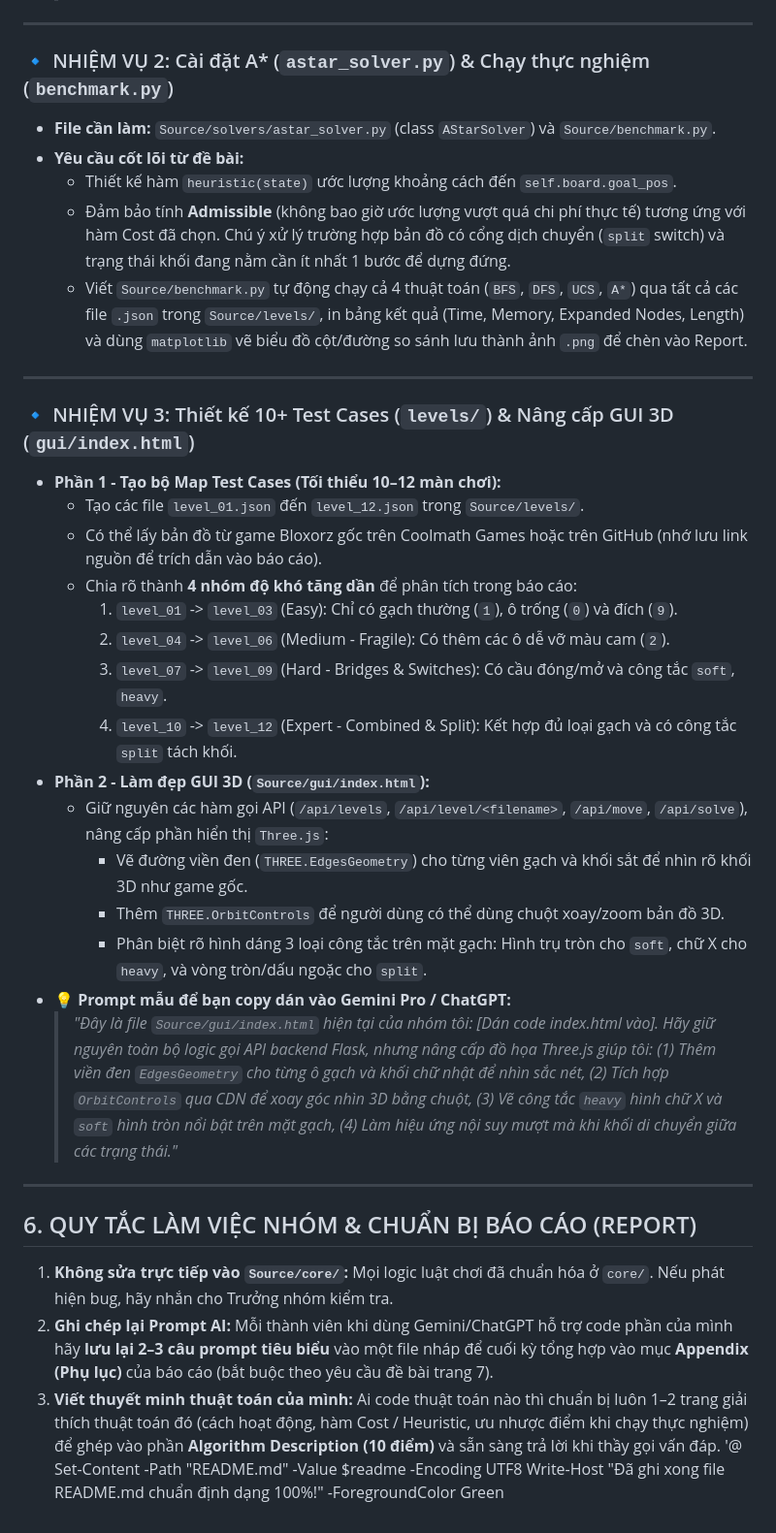
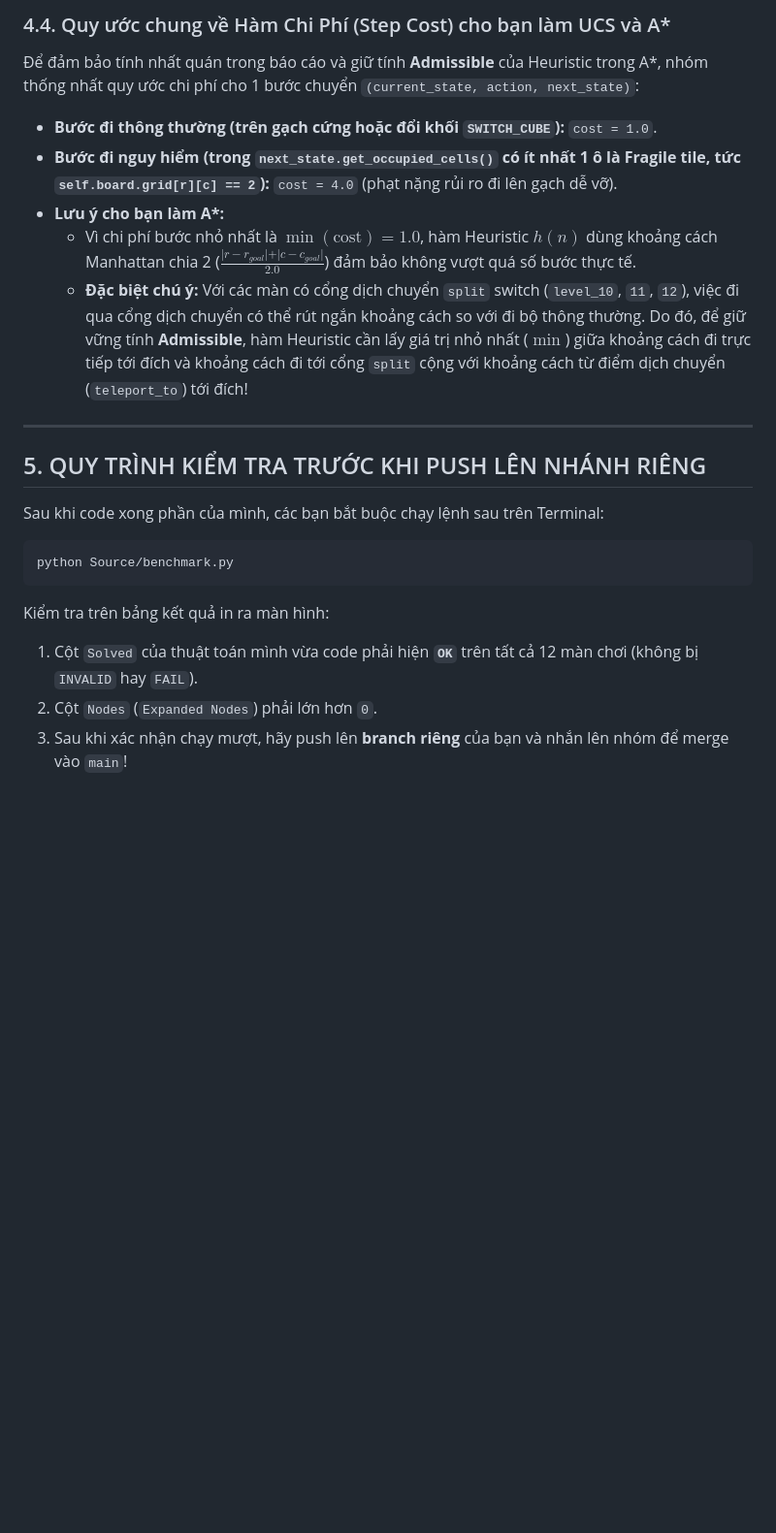
Before and after one commit to luuluyenmotdongfor/Bloxoz_Project1, a Markdown page: README.md, the part around one of its changes. Shown at 97% size. Rendered like a GitHub page; blank space fills up the shorter version.

```diff
--- a/README.md
+++ b/README.md
@@ -116,39 +100,20 @@ class TenThuatToanSolver(BaseSolver):
+### 4.4. Quy ước chung về Hàm Chi Phí (Step Cost) cho bạn làm UCS và A*
+Để đảm bảo tính nhất quán trong báo cáo và giữ tính **Admissible** của Heuristic trong A*, nhóm thống nhất quy ước chi phí cho 1 bước chuyển `(current_state, action, next_state)`:
+* **Bước đi thông thường (trên gạch cứng hoặc đổi khối `SWITCH_CUBE`):** `cost = 1.0`.
+* **Bước đi nguy hiểm (trong `next_state.get_occupied_cells()` có ít nhất 1 ô là Fragile tile, tức `self.board.grid[r][c] == 2`):** `cost = 4.0` (phạt nặng rủi ro đi lên gạch dễ vỡ).
+* **Lưu ý cho bạn làm A\*:**
+  * Vì chi phí bước nhỏ nhất là $\min(\text{cost}) = 1.0$, hàm Heuristic $h(n)$ dùng khoảng cách Manhattan chia 2 ($\frac{\vert{}r - r_{goal}\vert{} + \vert{}c - c_{goal}\vert{}}{2.0}$) đảm bảo không vượt quá số bước thực tế.
+  * **Đặc biệt chú ý:** Với các màn có cổng dịch chuyển `split` switch (`level_10`, `11`, `12`), việc đi qua cổng dịch chuyển có thể rút ngắn khoảng cách so với đi bộ thông thường. Do đó, để giữ vững tính **Admissible**, hàm Heuristic cần lấy giá trị nhỏ nhất ($\min$) giữa khoảng cách đi trực tiếp tới đích và khoảng cách đi tới cổng `split` cộng với khoảng cách từ điểm dịch chuyển (`teleport_to`) tới đích!
 
 ---
 
-### 🔹 NHIỆM VỤ 2: Cài đặt A* (`astar_solver.py`) & Chạy thực nghiệm (`benchmark.py`)
-* **File cần làm:** `Source/solvers/astar_solver.py` (class `AStarSolver`) và `Source/benchmark.py`.
-* **Yêu cầu cốt lõi từ đề bài:**
-  * Thiết kế hàm `heuristic(state)` ước lượng khoảng cách đến `self.board.goal_pos`.
-  * Đảm bảo tính **Admissible** (không bao giờ ước lượng vượt quá chi phí thực tế) tương ứng với hàm Cost đã chọn. Chú ý xử lý trường hợp bản đồ có cổng dịch chuyển (`split` switch) và trạng thái khối đang nằm cần ít nhất 1 bước để dựng đứng.
-  * Viết `Source/benchmark.py` tự động chạy cả 4 thuật toán (`BFS`, `DFS`, `UCS`, `A*`) qua tất cả các file `.json` trong `Source/levels/`, in bảng kết quả (Time, Memory, Expanded Nodes, Length) và dùng `matplotlib` vẽ biểu đồ cột/đường so sánh lưu thành ảnh `.png` để chèn vào Report.
+## 5. QUY TRÌNH KIỂM TRA TRƯỚC KHI PUSH LÊN NHÁNH RIÊNG
 
----
-
-### 🔹 NHIỆM VỤ 3: Thiết kế 10+ Test Cases (`levels/`) & Nâng cấp GUI 3D (`gui/index.html`)
-* **Phần 1 - Tạo bộ Map Test Cases (Tối thiểu 10–12 màn chơi):**
-  * Tạo các file `level_01.json` đến `level_12.json` trong `Source/levels/`.
-  * Có thể lấy bản đồ từ game Bloxorz gốc trên Coolmath Games hoặc trên GitHub (nhớ lưu link nguồn để trích dẫn vào báo cáo).
-  * Chia rõ thành **4 nhóm độ khó tăng dần** để phân tích trong báo cáo:
-    1. `level_01` -> `level_03` (Easy): Chỉ có gạch thường (`1`), ô trống (`0`) và đích (`9`).
-    2. `level_04` -> `level_06` (Medium - Fragile): Có thêm các ô dễ vỡ màu cam (`2`).
-    3. `level_07` -> `level_09` (Hard - Bridges & Switches): Có cầu đóng/mở và công tắc `soft`, `heavy`.
-    4. `level_10` -> `level_12` (Expert - Combined & Split): Kết hợp đủ loại gạch và có công tắc `split` tách khối.
-* **Phần 2 - Làm đẹp GUI 3D (`Source/gui/index.html`):**
-  * Giữ nguyên các hàm gọi API (`/api/levels`, `/api/level/<filename>`, `/api/move`, `/api/solve`), nâng cấp phần hiển thị `Three.js`:
-    * Vẽ đường viền đen (`THREE.EdgesGeometry`) cho từng viên gạch và khối sắt để nhìn rõ khối 3D như game gốc.
-    * Thêm `THREE.OrbitControls` để người dùng có thể dùng chuột xoay/zoom bản đồ 3D.
-    * Phân biệt rõ hình dáng 3 loại công tắc trên mặt gạch: Hình trụ tròn cho `soft`, chữ X cho `heavy`, và vòng tròn/dấu ngoặc cho `split`.
-* 💡 **Prompt mẫu để bạn copy dán vào Gemini Pro / ChatGPT:**
-  > *"Đây là file `Source/gui/index.html` hiện tại của nhóm tôi: [Dán code index.html vào]. Hãy giữ nguyên toàn bộ logic gọi API backend Flask, nhưng nâng cấp đồ họa Three.js giúp tôi: (1) Thêm viền đen `EdgesGeometry` cho từng ô gạch và khối chữ nhật để nhìn sắc nét, (2) Tích hợp `OrbitControls` qua CDN để xoay góc nhìn 3D bằng chuột, (3) Vẽ công tắc `heavy` hình chữ X và `soft` hình tròn nổi bật trên mặt gạch, (4) Làm hiệu ứng nội suy mượt mà khi khối di chuyển giữa các trạng thái."*
-
----
-
-## 6. QUY TẮC LÀM VIỆC NHÓM & CHUẨN BỊ BÁO CÁO (REPORT)
-
-1. **Không sửa trực tiếp vào `Source/core/`:** Mọi logic luật chơi đã chuẩn hóa ở `core/`. Nếu phát hiện bug, hãy nhắn cho Trưởng nhóm kiểm tra.
-2. **Ghi chép lại Prompt AI:** Mỗi thành viên khi dùng Gemini/ChatGPT hỗ trợ code phần của mình hãy **lưu lại 2–3 câu prompt tiêu biểu** vào một file nháp để cuối kỳ tổng hợp vào mục **Appendix (Phụ lục)** của báo cáo (bắt buộc theo yêu cầu đề bài trang 7).
-3. **Viết thuyết minh thuật toán của mình:** Ai code thuật toán nào thì chuẩn bị luôn 1–2 trang giải thích thuật toán đó (cách hoạt động, hàm Cost / Heuristic, ưu nhược điểm khi chạy thực nghiệm) để ghép vào phần **Algorithm Description (10 điểm)** và sẵn sàng trả lời khi thầy gọi vấn đáp.
-'@
-Set-Content -Path "README.md" -Value $readme -Encoding UTF8
-Write-Host "Đã ghi xong file README.md chuẩn định dạng 100%!" -ForegroundColor Green
+Sau khi code xong phần của mình, các bạn bắt buộc chạy lệnh sau trên Terminal:
+~~~bash
+python Source/benchmark.py
+~~~
+Kiểm tra trên bảng kết quả in ra màn hình:
+1. Cột `Solved` của thuật toán mình vừa code phải hiện **`OK`** trên tất cả 12 màn chơi (không bị `INVALID` hay `FAIL`).
+2. Cột `Nodes` (`Expanded Nodes`) phải lớn hơn `0`.
+3. Sau khi xác nhận chạy mượt, hãy push lên **branch riêng** của bạn và nhắn lên nhóm để merge vào `main`!
```
Also changed, not shown: other parts of README.md (+73 -89 lines).
